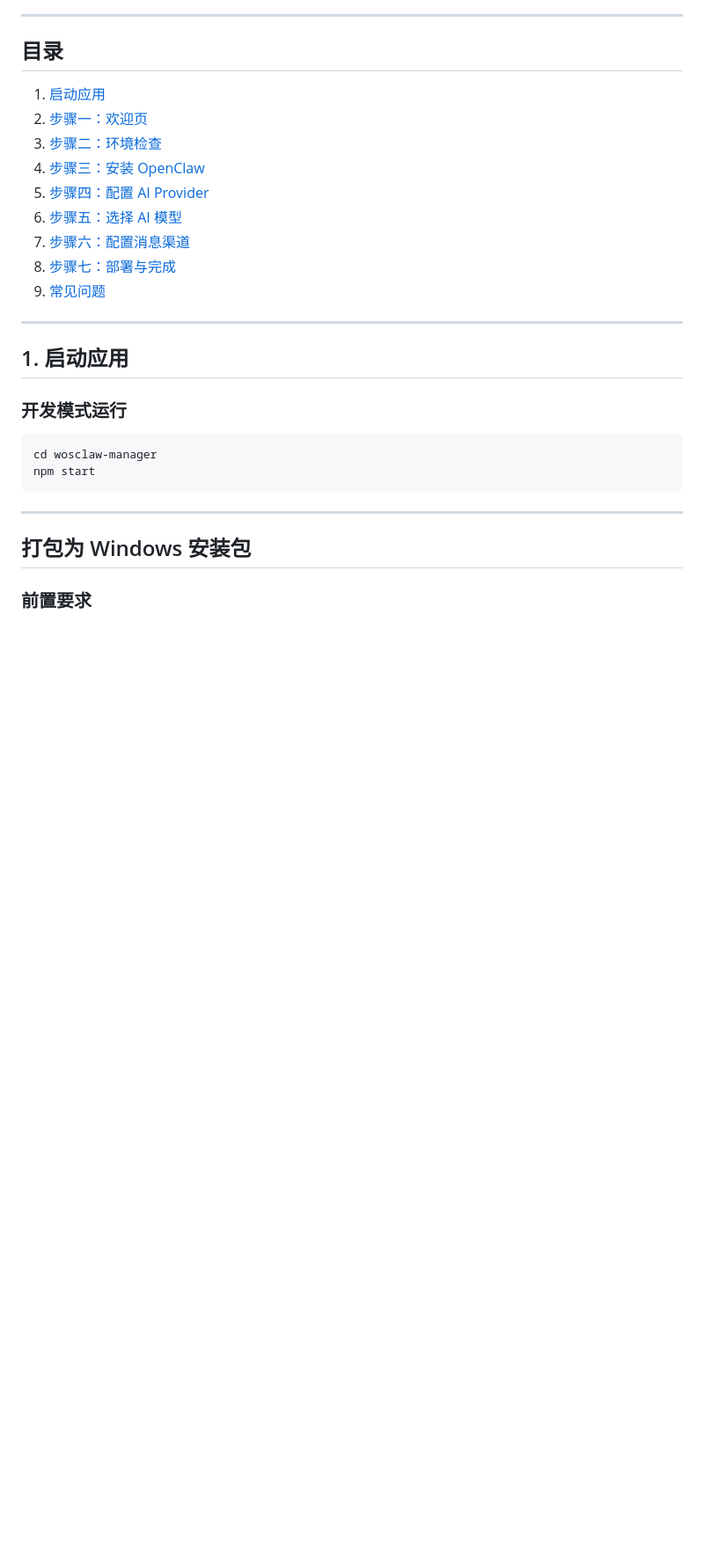
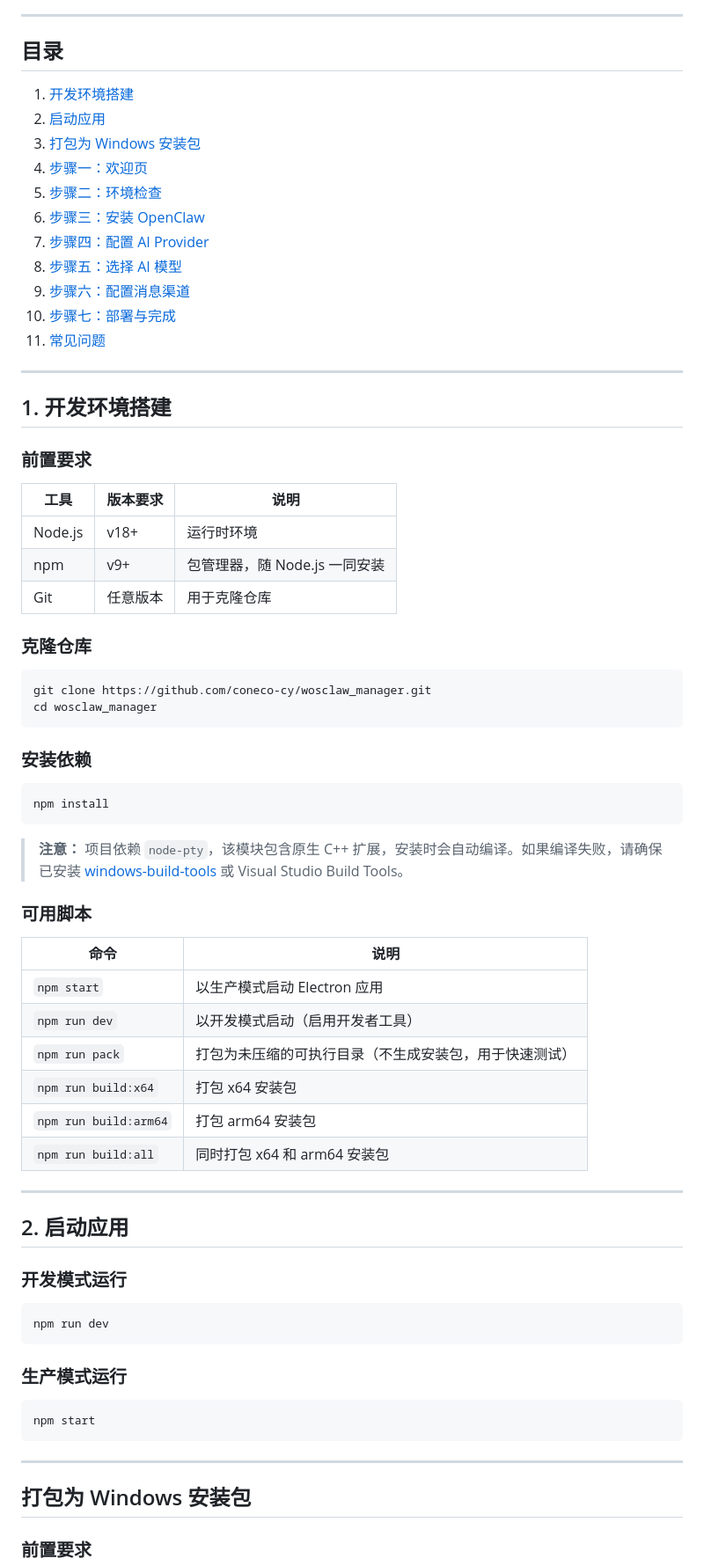
Before and after one commit to coneco-cy/wosclaw_manager, a Markdown page: README.md, the part around one of its changes. Shown at 88% size. Drawn GitHub-style; blank space fills up the shorter version.

Commit message:
docs: add development setup and build instructions to README

````diff
--- a/README.md
+++ b/README.md
@@ -6,24 +6,69 @@ WosClaw Manager 是一个基于 Electron 的 Windows 桌面应用，帮助用户
 
 ## 目录
 
-1. [启动应用](#1-启动应用)
-2. [步骤一：欢迎页](#2-步骤一欢迎页)
-3. [步骤二：环境检查](#3-步骤二环境检查)
-4. [步骤三：安装 OpenClaw](#4-步骤三安装-openclaw)
-5. [步骤四：配置 AI Provider](#5-步骤四配置-ai-provider)
-6. [步骤五：选择 AI 模型](#6-步骤五选择-ai-模型)
-7. [步骤六：配置消息渠道](#7-步骤六配置消息渠道)
-8. [步骤七：部署与完成](#8-步骤七部署与完成)
-9. [常见问题](#9-常见问题)
+1. [开发环境搭建](#1-开发环境搭建)
+2. [启动应用](#2-启动应用)
+3. [打包为 Windows 安装包](#打包为-windows-安装包)
+4. [步骤一：欢迎页](#4-步骤一欢迎页)
+5. [步骤二：环境检查](#5-步骤二环境检查)
+6. [步骤三：安装 OpenClaw](#6-步骤三安装-openclaw)
+7. [步骤四：配置 AI Provider](#7-步骤四配置-ai-provider)
+8. [步骤五：选择 AI 模型](#8-步骤五选择-ai-模型)
+9. [步骤六：配置消息渠道](#9-步骤六配置消息渠道)
+10. [步骤七：部署与完成](#10-步骤七部署与完成)
+11. [常见问题](#11-常见问题)
 
 ---
 
-## 1. 启动应用
+## 1. 开发环境搭建
+
+### 前置要求
+
+| 工具 | 版本要求 | 说明 |
+|------|----------|------|
+| Node.js | v18+ | 运行时环境 |
+| npm | v9+ | 包管理器，随 Node.js 一同安装 |
+| Git | 任意版本 | 用于克隆仓库 |
+
+### 克隆仓库
+
+```bash
+git clone https://github.com/coneco-cy/wosclaw_manager.git
+cd wosclaw_manager
+```
+
+### 安装依赖
+
+```bash
+npm install
+```
+
+> **注意：** 项目依赖 `node-pty`，该模块包含原生 C++ 扩展，安装时会自动编译。如果编译失败，请确保已安装 [windows-build-tools](https://github.com/felixrieseberg/windows-build-tools) 或 Visual Studio Build Tools。
+
+### 可用脚本
+
+| 命令 | 说明 |
+|------|------|
+| `npm start` | 以生产模式启动 Electron 应用 |
+| `npm run dev` | 以开发模式启动（启用开发者工具） |
+| `npm run pack` | 打包为未压缩的可执行目录（不生成安装包，用于快速测试） |
+| `npm run build:x64` | 打包 x64 安装包 |
+| `npm run build:arm64` | 打包 arm64 安装包 |
+| `npm run build:all` | 同时打包 x64 和 arm64 安装包 |
+
+---
+
+## 2. 启动应用
 
 ### 开发模式运行
 
 ```bash
-cd wosclaw-manager
+npm run dev
+```
+
+### 生产模式运行
+
+```bash
 npm start
 ```
 
````
Also changed, not shown: other parts of README.md (+10 -8 lines).
